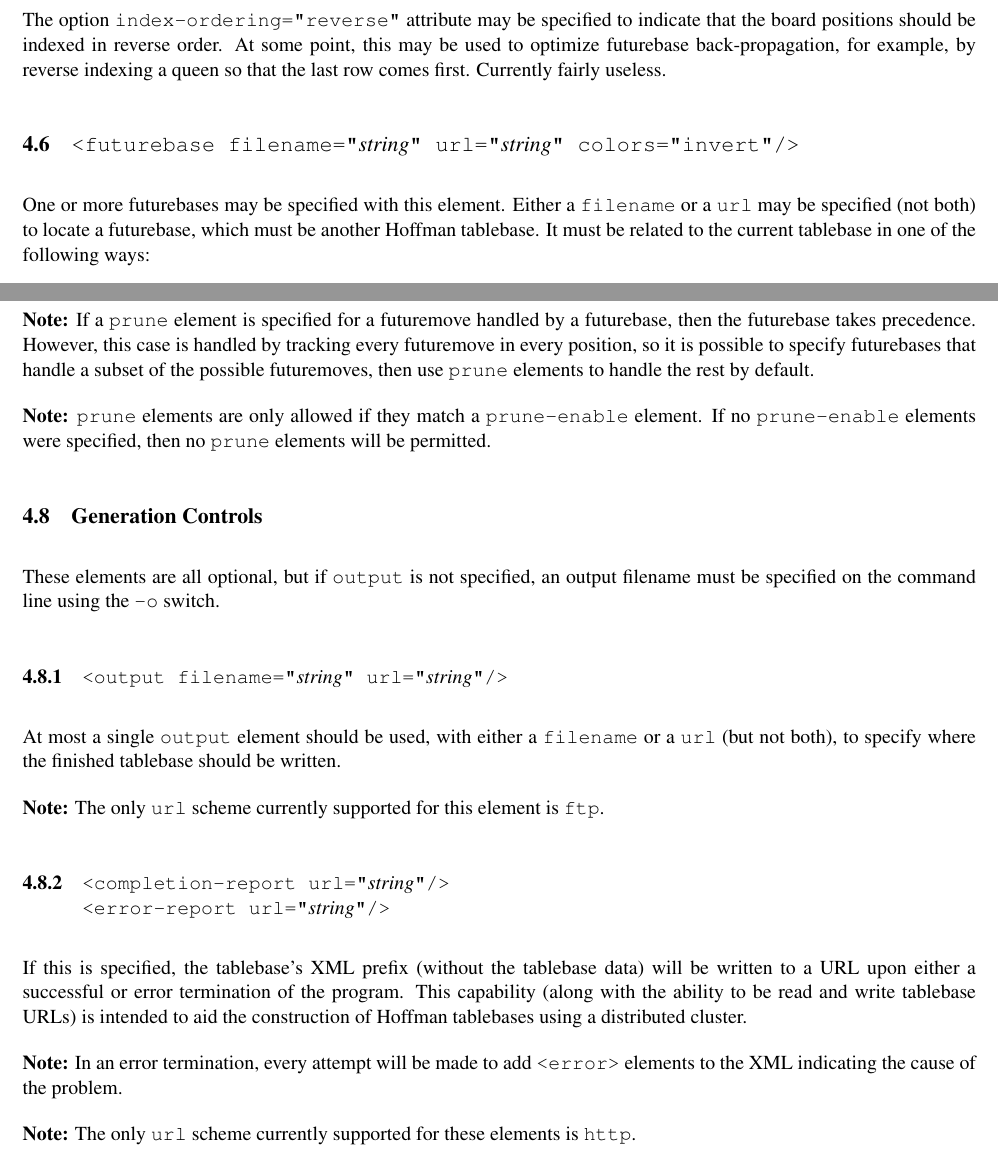
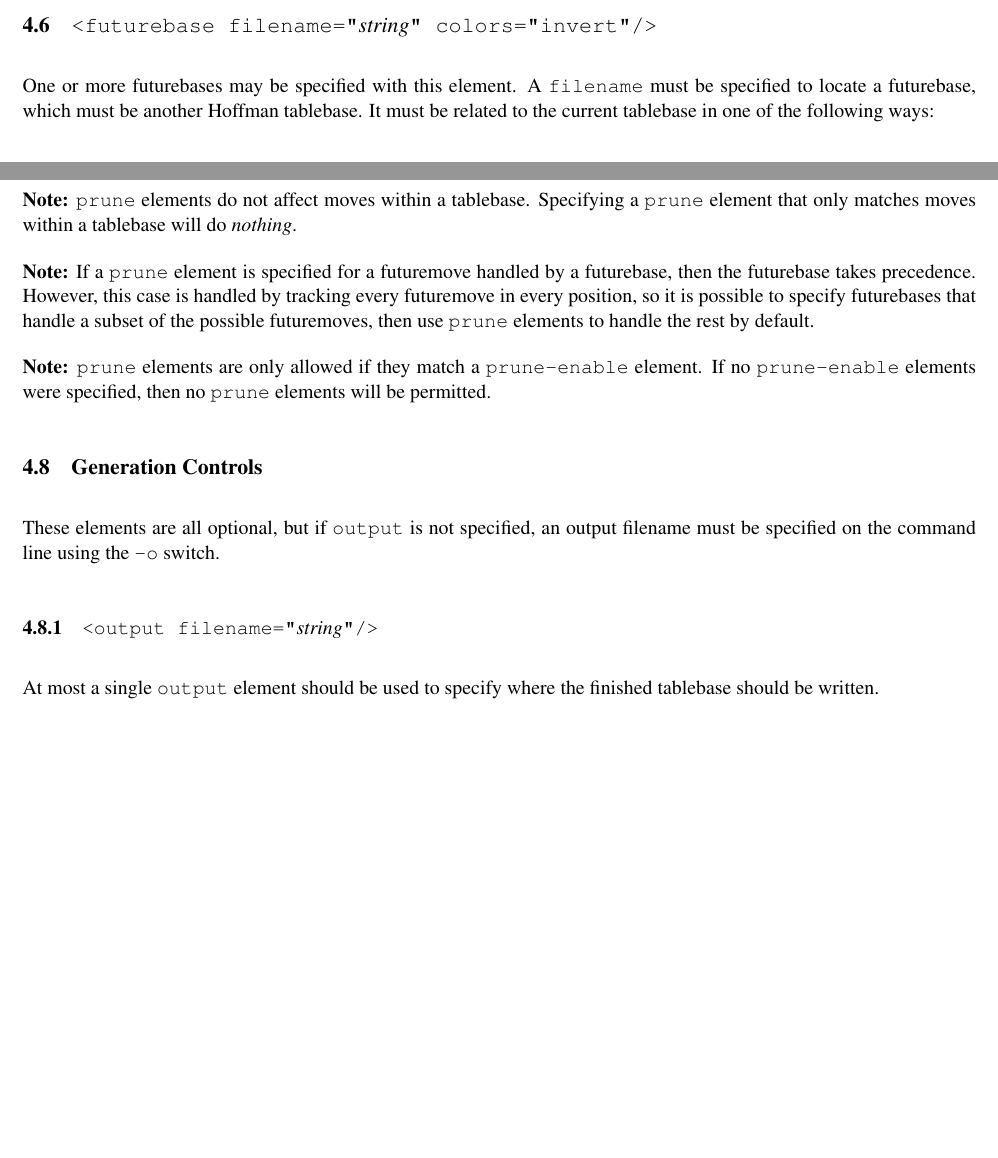
Before and after one commit to BrentBaccala/hoffman, a LaTeX document (reference.tex): two parts of pages 5 and 6 of 8, joined at a grey line, cut at the place of the change, the shorter picture padded with empty space. Compiled offline with pdfLaTeX.

Commit message:
updated reference document

```diff
--- a/reference.tex
+++ b/reference.tex
@@ -267,18 +275,12 @@ possible.  This can be used, for example, to locate a black pawn on
 {\tt "a7+} and a white pawn on {\tt "a2+"}, indicating that both can
 move forward, but they can not ``pass'' each other.
 
-The option {\tt index-ordering="reverse"} attribute may be specified
-to indicate that the board positions should be indexed in reverse
-order.  At some point, this may be used to optimize futurebase
-back-propagation, for example, by reverse indexing a queen so that the
-last row comes first.  Currently fairly useless.
+\subsection{\tt <futurebase filename="{\it string}" colors="invert"/>}
 
-\subsection{\tt <futurebase filename="{\it string}" url="{\it string}" colors="invert"/>}
-
-One or more futurebases may be specified with this element.  Either a
-{\tt filename} or a {\tt url} may be specified (not both) to locate a
-futurebase, which must be another Hoffman tablebase.  It must be
-related to the current tablebase in one of the following ways:
+One or more futurebases may be specified with this element.  A {\tt
+  filename} must be specified to locate a futurebase, which must be
+another Hoffman tablebase.  It must be related to the current
+tablebase in one of the following ways:
 
 \begin{description}
 \item It has exactly the same piece configuration as the
@@ -350,6 +349,10 @@ white pawns, i.e, {\tt ("a4", "c6")}; and likewise for {\tt
 @black\_pieces} and {\tt @black\_pawns}.  This context may change
 slightly in future releases.
 
+{\bf Note:} {\tt prune} elements do not affect moves within a
+tablebase.  Specifying a {\tt prune} element that only matches
+moves within a tablebase will do {\it nothing}.
+
 {\bf Note:} If a {\tt prune} element is specified for a futuremove
 handled by a futurebase, then the futurebase takes precedence.
 However, this case is handled by tracking every futuremove in every
@@ -367,28 +370,10 @@ These elements are all optional, but if {\tt output} is not specified,
 an output filename must be specified on the command line using
 the {\tt -o} switch.
 
-\subsubsection{\tt <output filename="{\it string}" url="{\it string}"/>}
+\subsubsection{\tt <output filename="{\it string}"/>}
 
-At most a single {\tt output} element should be used, with either a
-{\tt filename} or a {\tt url} (but not both), to specify where
+At most a single {\tt output} element should be used to specify where
 the finished tablebase should be written.
-
-{\bf Note:} The only {\tt url} scheme currently supported for this
-element is {\tt ftp}.
-
-\subsubsection{\tt <completion-report url="{\it string}"/> \hfil\break <error-report url="{\it string}"/>}
-
-If this is specified, the tablebase's XML prefix (without the
-tablebase data) will be written to a URL upon either a successful or
-error termination of the program.  This capability (along with the
-ability to be read and write tablebase URLs) is intended to aid the
-construction of Hoffman tablebases using a distributed cluster.
-
-{\bf Note:} In an error termination, every attempt will be made to add
-{\tt <error>} elements to the XML indicating the cause of the problem.
-
-{\bf Note:} The only {\tt url} scheme currently supported for these
-elements is {\tt http}.
 
 \vfill\eject
 
```
Also changed, not shown: reference.tex (51 more changed lines).
